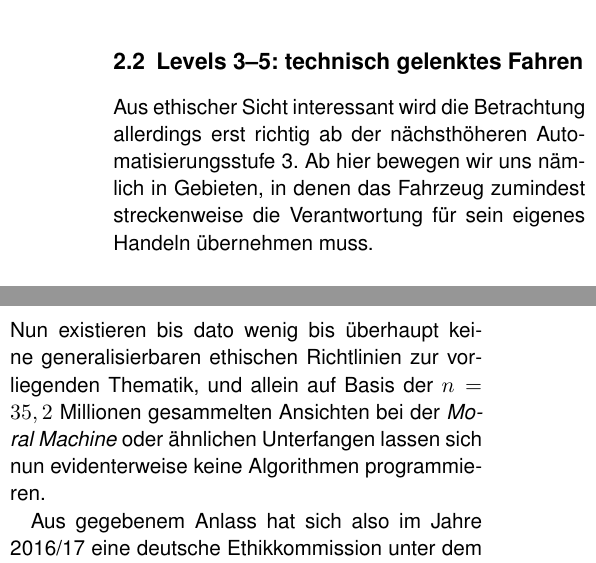
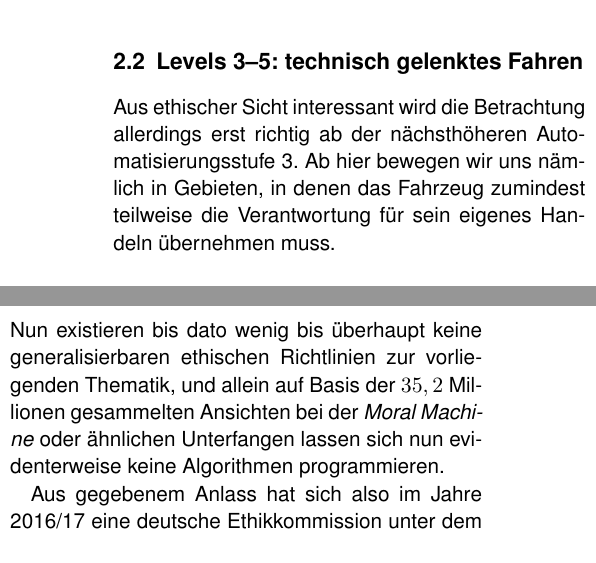
Before and after one commit to flodt/autonomous-paper, a LaTeX document (algorithm.tex): two parts of the columns of pages 5 and 9 of 14, joined at a grey line, cut so that both start at the same text. The pictures show the PDF file algorithm.pdf that the author committed with the source.

Commit message:
some cleanup

```diff
--- a/algorithm.tex
+++ b/algorithm.tex
@@ -187,7 +187,7 @@ Im Folgenden möchten wir auf diese Automatisierungsstufen genauer eingehen (nac
 
 \subsection{Levels 3--5: technisch gelenktes Fahren}
 Aus ethischer Sicht interessant wird die Betrachtung allerdings erst richtig ab der nächsthöheren Automatisierungsstufe 3.
-Ab hier bewegen wir uns nämlich in Gebieten, in denen das Fahrzeug zumindest streckenweise die Verantwortung für sein eigenes Handeln übernehmen muss.
+Ab hier bewegen wir uns nämlich in Gebieten, in denen das Fahrzeug zumindest teilweise die Verantwortung für sein eigenes Handeln übernehmen muss.
 
 \begin{description}
 	\item[Level 3.] Ab hier übernimmt das autonome System nämlich in konkret abgesteckten Fahrsituationen komplett die Beobachtung der Umgebung sowie die angemessene Reaktion auf äußere Impulse.
@@ -369,7 +369,7 @@ Sollte das Ziel des Unterfangens allerdings sein, eine gemeinsame Schiene zu fah
 
 
 \section{Lösungsansätze der deutschen Ethikkommission}
-Nun existieren bis dato wenig bis überhaupt keine generalisierbaren ethischen Richtlinien zur vorliegenden Thematik, und allein auf Basis der $n = 35,2\,\,\text{Millionen}$ gesammelten Ansichten bei der \emph{Moral Machine} oder ähnlichen Unterfangen lassen sich nun evidenterweise keine Algorithmen programmieren.
+Nun existieren bis dato wenig bis überhaupt keine generalisierbaren ethischen Richtlinien zur vorliegenden Thematik, und allein auf Basis der $35,2$~Millionen gesammelten Ansichten bei der \emph{Moral Machine} oder ähnlichen Unterfangen lassen sich nun evidenterweise keine Algorithmen programmieren.
 
 Aus gegebenem Anlass hat sich also im Jahre 2016/17 eine deutsche Ethikkommission unter dem damaligen Verkehrsminister Alexander Dobrindt mit der Thematik auseinandergesetzt, und in diesem Kontext einen Ethik-Code für automatisiertes und vernetztes Fahren hervorgebracht.
 Dieser enthält 20 normalisierte ethische Regeln und Richtlinien für den autonomen Fahrzeugverkehr, die versuchen, die hier angesprochene Problematik mit abzudecken.
```
Also changed, not shown: algorithm.pdf.
